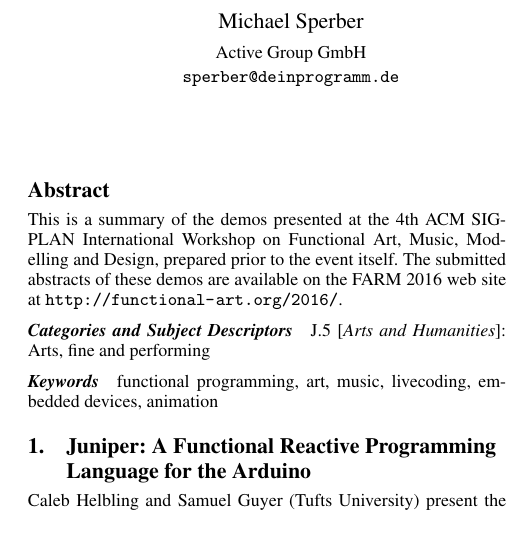
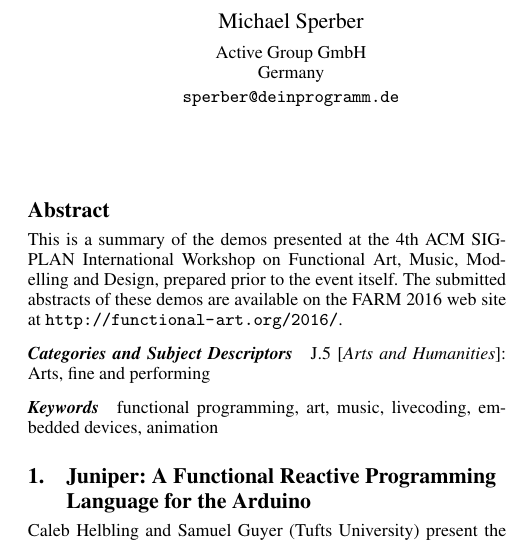
Before and after one commit to functional-art/farm2016, a LaTeX paper (demos.tex): part of one column of the page, cut so that both start at the same text. Compiled offline with pdfLaTeX; a missing font is replaced by an installed copy or a similar font.

Commit message:
Add countries.

```diff
--- a/demos.tex
+++ b/demos.tex
@@ -17,10 +17,10 @@
 \title{FARM 2016 Demo Summary}
 
 \authorinfo{Michael Sperber}
-           {Active Group GmbH}
+           {Active Group GmbH\\ Germany}
            {\url{sperber@deinprogramm.de}}
 \authorinfo{David Janin}
-           {Bordeaux INP, Bordeaux University}
+           {Bordeaux INP, Bordeaux University\\ France}
            {\url{janin@labri.fr}}
 
 \maketitle
```
